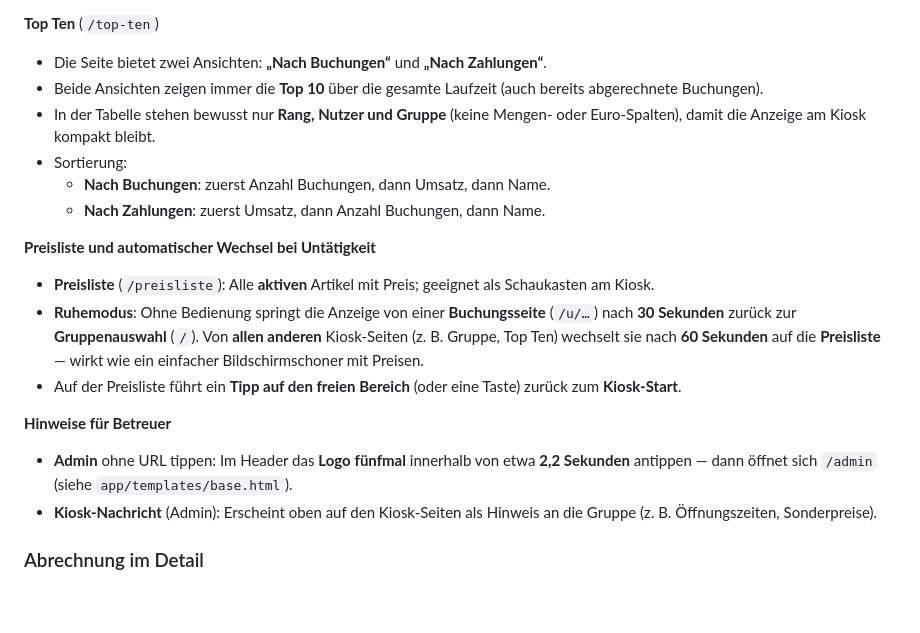
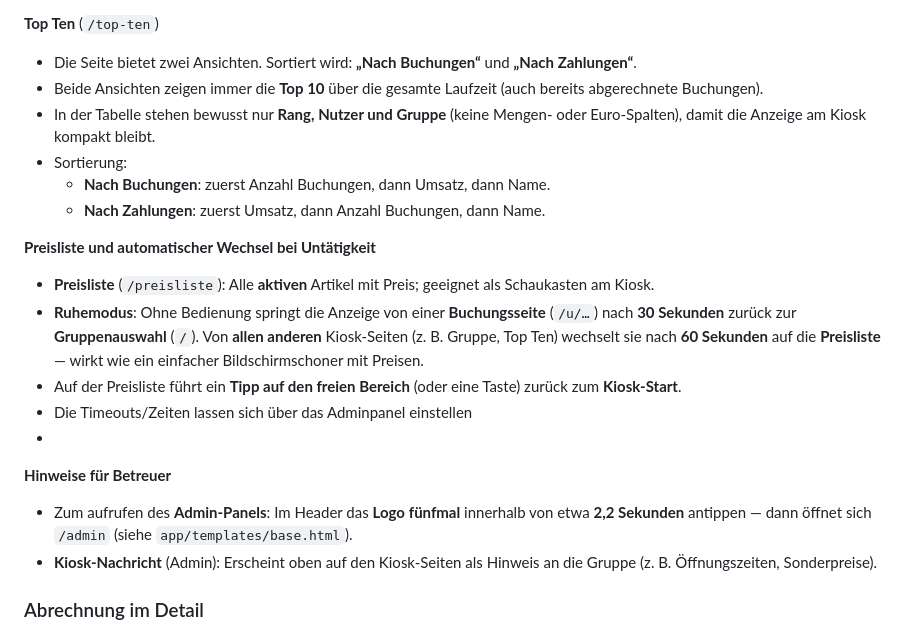
Before and after one commit to chrishaef/termux-kasse, a Markdown page: README.md, the part around one of its changes. Rendered like a GitHub page; blank space fills up the shorter version.

```diff
--- a/README.md
+++ b/README.md
@@ -64,7 +68,7 @@ Die **Shopkasse** ist eine **Vertrauenskasse auf Kontobasis**: Es gibt keine War
 
 **Top Ten** (`/top-ten`)
 
-- Die Seite bietet zwei Ansichten: **„Nach Buchungen“** und **„Nach Zahlungen“**.
+- Die Seite bietet zwei Ansichten. Sortiert wird: **„Nach Buchungen“** und **„Nach Zahlungen“**.
 - Beide Ansichten zeigen immer die **Top 10** über die gesamte Laufzeit (auch bereits abgerechnete Buchungen).
 - In der Tabelle stehen bewusst nur **Rang, Nutzer und Gruppe** (keine Mengen- oder Euro-Spalten), damit die Anzeige am Kiosk kompakt bleibt.
 - Sortierung:
@@ -76,10 +80,11 @@ Die **Shopkasse** ist eine **Vertrauenskasse auf Kontobasis**: Es gibt keine War
 - **Preisliste** (`/preisliste`): Alle **aktiven** Artikel mit Preis; geeignet als Schaukasten am Kiosk.
 - **Ruhemodus**: Ohne Bedienung springt die Anzeige von einer **Buchungsseite** (`/u/…`) nach **30 Sekunden** zurück zur **Gruppenauswahl** (`/`). Von **allen anderen** Kiosk-Seiten (z. B. Gruppe, Top Ten) wechselt sie nach **60 Sekunden** auf die **Preisliste** — wirkt wie ein einfacher Bildschirmschoner mit Preisen.
 - Auf der Preisliste führt ein **Tipp auf den freien Bereich** (oder eine Taste) zurück zum **Kiosk-Start**.
-
+- Die Timeouts/Zeiten lassen sich über das Adminpanel einstellen
+-
 **Hinweise für Betreuer**
 
-- **Admin** ohne URL tippen: Im Header das **Logo** **fünfmal** innerhalb von etwa **2,2 Sekunden** antippen — dann öffnet sich `/admin` (siehe `app/templates/base.html`).
+- Zum aufrufen des **Admin-Panels**: Im Header das **Logo** **fünfmal** innerhalb von etwa **2,2 Sekunden** antippen — dann öffnet sich `/admin` (siehe `app/templates/base.html`).
 - **Kiosk-Nachricht** (Admin): Erscheint oben auf den Kiosk-Seiten als Hinweis an die Gruppe (z. B. Öffnungszeiten, Sonderpreise).
 
 ### Abrechnung im Detail
```
Also changed, not shown: other parts of README.md (+12 -10 lines).
